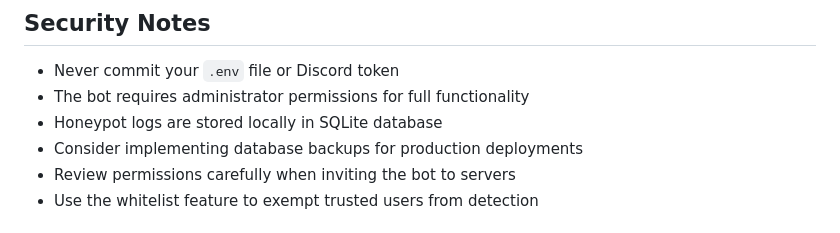
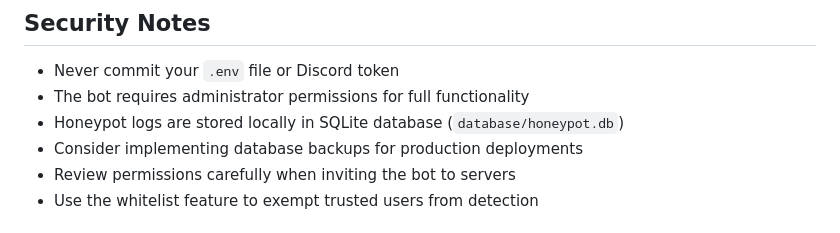
Before and after one commit to CreativeCodeCat/HoneyPot, a Markdown page: README.md, the part around the change. Rendered like a GitHub page.

Commit message:
Update README to specify the location of honeypot logs in SQLite database

```diff
--- a/README.md
+++ b/README.md
@@ -183,7 +183,7 @@ To add a new cog:
 
 - Never commit your `.env` file or Discord token
 - The bot requires administrator permissions for full functionality
-- Honeypot logs are stored locally in SQLite database
+- Honeypot logs are stored locally in SQLite database (`database/honeypot.db`)
 - Consider implementing database backups for production deployments
 - Review permissions carefully when inviting the bot to servers
 - Use the whitelist feature to exempt trusted users from detection
```
